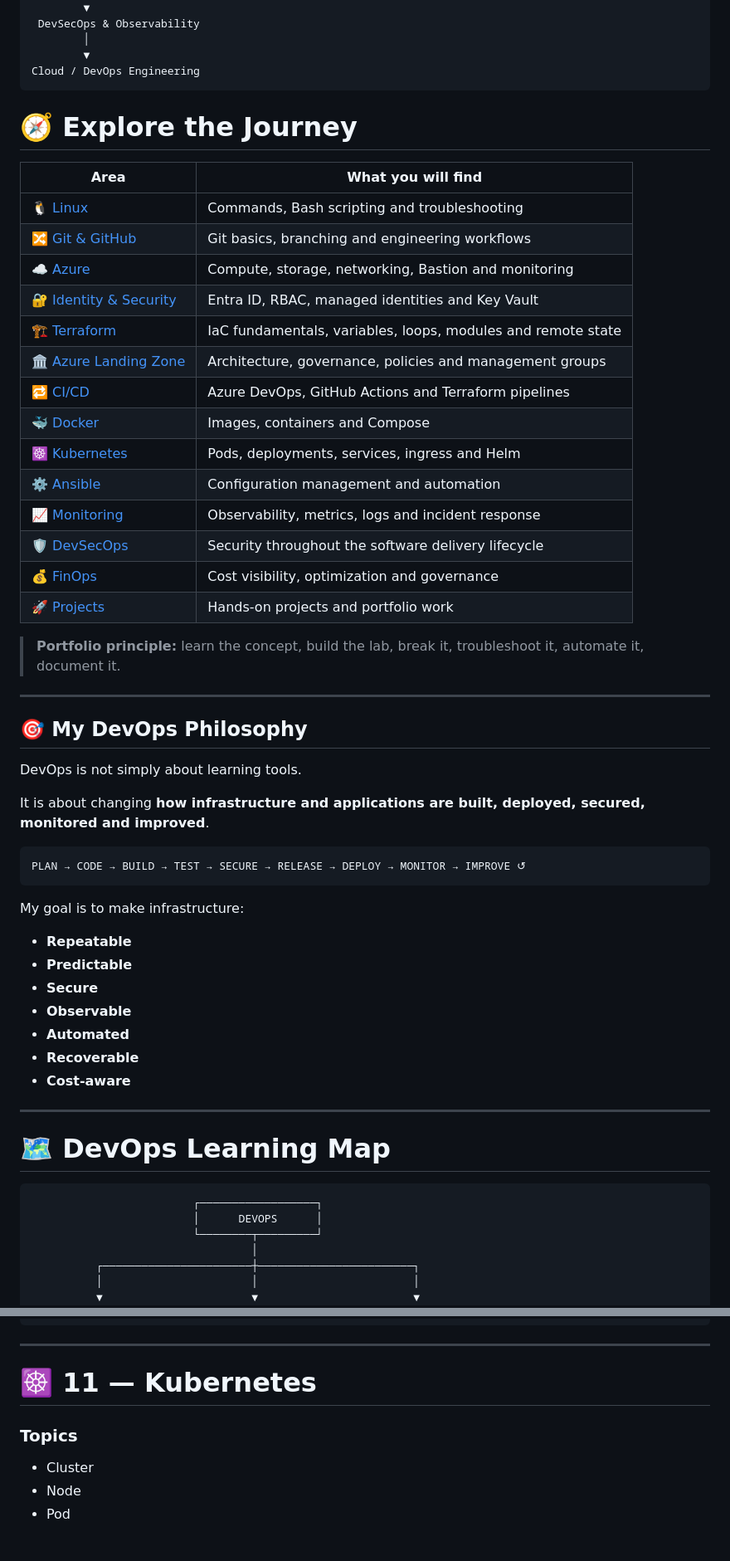
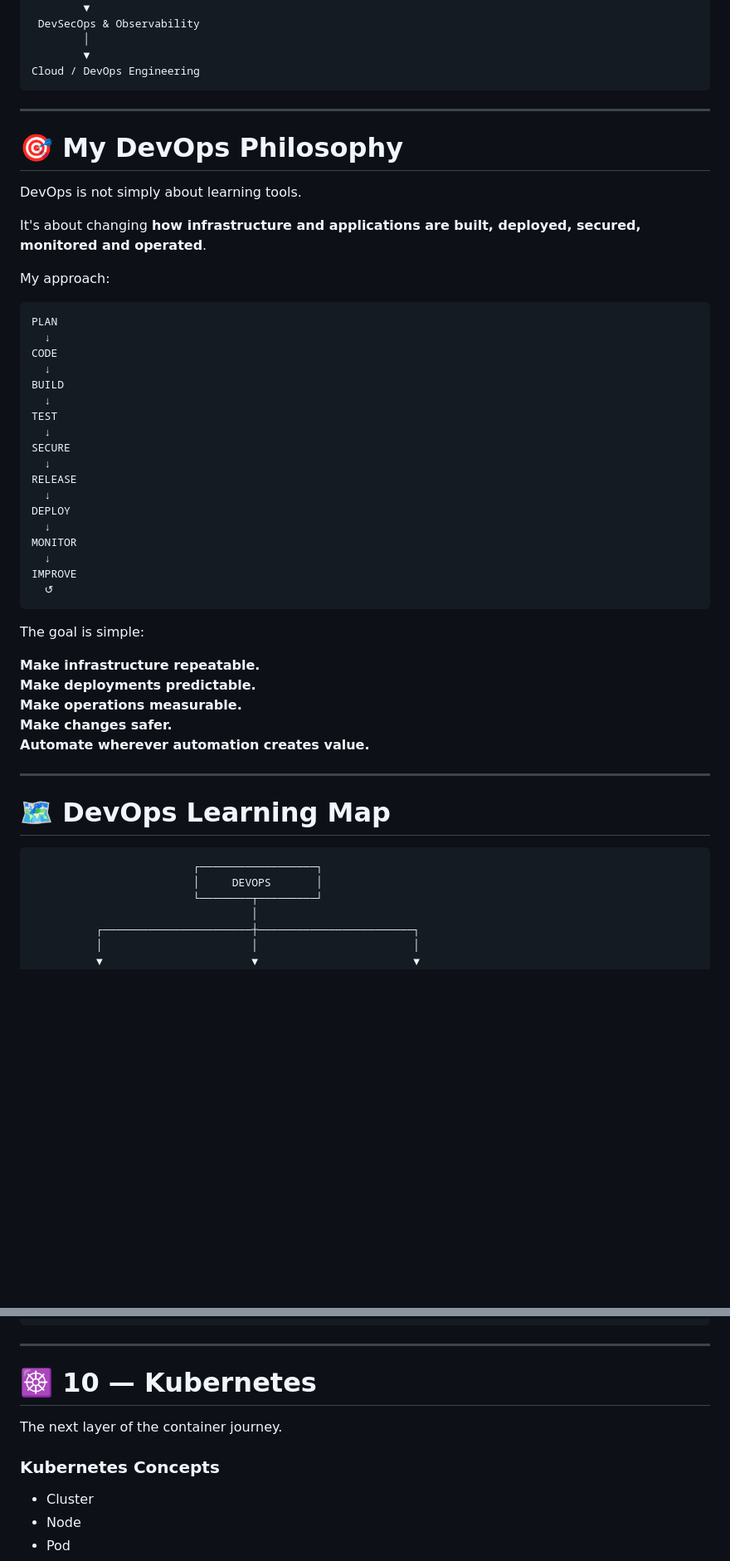
Before and after one commit to shoaibkhan-devops/devops-journey, a Markdown page: README.md, 2 parts joined by grey strips. Shown at 83% size. GitHub-like rendering; blank space fills up the shorter version.

````diff
--- a/README.md
+++ b/README.md
@@ -54,49 +56,44 @@ Traditional Infrastructure
 Cloud / DevOps Engineering
 ```
 
-
-# 🧭 Explore the Journey
-
-| Area | What you will find |
-|---|---|
-| [🐧 Linux](./01-linux/) | Commands, Bash scripting and troubleshooting |
-| [🔀 Git & GitHub](./02-git-github/) | Git basics, branching and engineering workflows |
-| [☁️ Azure](./03-azure/) | Compute, storage, networking, Bastion and monitoring |
-| [🔐 Identity & Security](./04-identity-security/) | Entra ID, RBAC, managed identities and Key Vault |
-| [🏗️ Terraform](./05-terraform/) | IaC fundamentals, variables, loops, modules and remote state |
-| [🏛️ Azure Landing Zone](./06-azure-landing-zone/) | Architecture, governance, policies and management groups |
-| [🔁 CI/CD](./07-ci-cd/) | Azure DevOps, GitHub Actions and Terraform pipelines |
-| [🐳 Docker](./08-docker/) | Images, containers and Compose |
-| [☸️ Kubernetes](./09-kubernetes/) | Pods, deployments, services, ingress and Helm |
-| [⚙️ Ansible](./10-ansible/) | Configuration management and automation |
-| [📈 Monitoring](./11-monitoring/) | Observability, metrics, logs and incident response |
-| [🛡️ DevSecOps](./12-devsecops/) | Security throughout the software delivery lifecycle |
-| [💰 FinOps](./13-finops/) | Cost visibility, optimization and governance |
-| [🚀 Projects](./14-projects/) | Hands-on projects and portfolio work |
-
-> **Portfolio principle:** learn the concept, build the lab, break it, troubleshoot it, automate it, document it.
-
 ---
 
-## 🎯 My DevOps Philosophy
+# 🎯 My DevOps Philosophy
 
 DevOps is not simply about learning tools.
 
-It is about changing **how infrastructure and applications are built, deployed, secured, monitored and improved**.
+It's about changing **how infrastructure and applications are built, deployed, secured, monitored and operated**.
+
+My approach:
 
 ```text
-PLAN → CODE → BUILD → TEST → SECURE → RELEASE → DEPLOY → MONITOR → IMPROVE ↺
+PLAN
+  ↓
+CODE
+  ↓
+BUILD
+  ↓
+TEST
+  ↓
+SECURE
+  ↓
+RELEASE
+  ↓
+DEPLOY
+  ↓
+MONITOR
+  ↓
+IMPROVE
+  ↺
 ```
 
-My goal is to make infrastructure:
+The goal is simple:
 
-- **Repeatable**
-- **Predictable**
-- **Secure**
-- **Observable**
-- **Automated**
-- **Recoverable**
-- **Cost-aware**
+**Make infrastructure repeatable.
+Make deployments predictable.
+Make operations measurable.
+Make changes safer.
+Automate wherever automation creates value.**
 
 ---
 
@@ -104,7 +101,7 @@ My goal is to make infrastructure:
 
 ```text
                          ┌──────────────────┐
-                         │      DEVOPS      │
+                         │     DEVOPS       │
                          └────────┬─────────┘
                                   │
           ┌───────────────────────┼────────────────────────┐
@@ -575,9 +617,11 @@ Application
 
 ---
 
-# ☸️ 11 — Kubernetes
+# ☸️ 10 — Kubernetes
 
-### Topics
+The next layer of the container journey.
+
+### Kubernetes Concepts
 
 - Cluster
 - Node
````
Also changed, not shown: other parts of README.md (+304 -214 lines).
